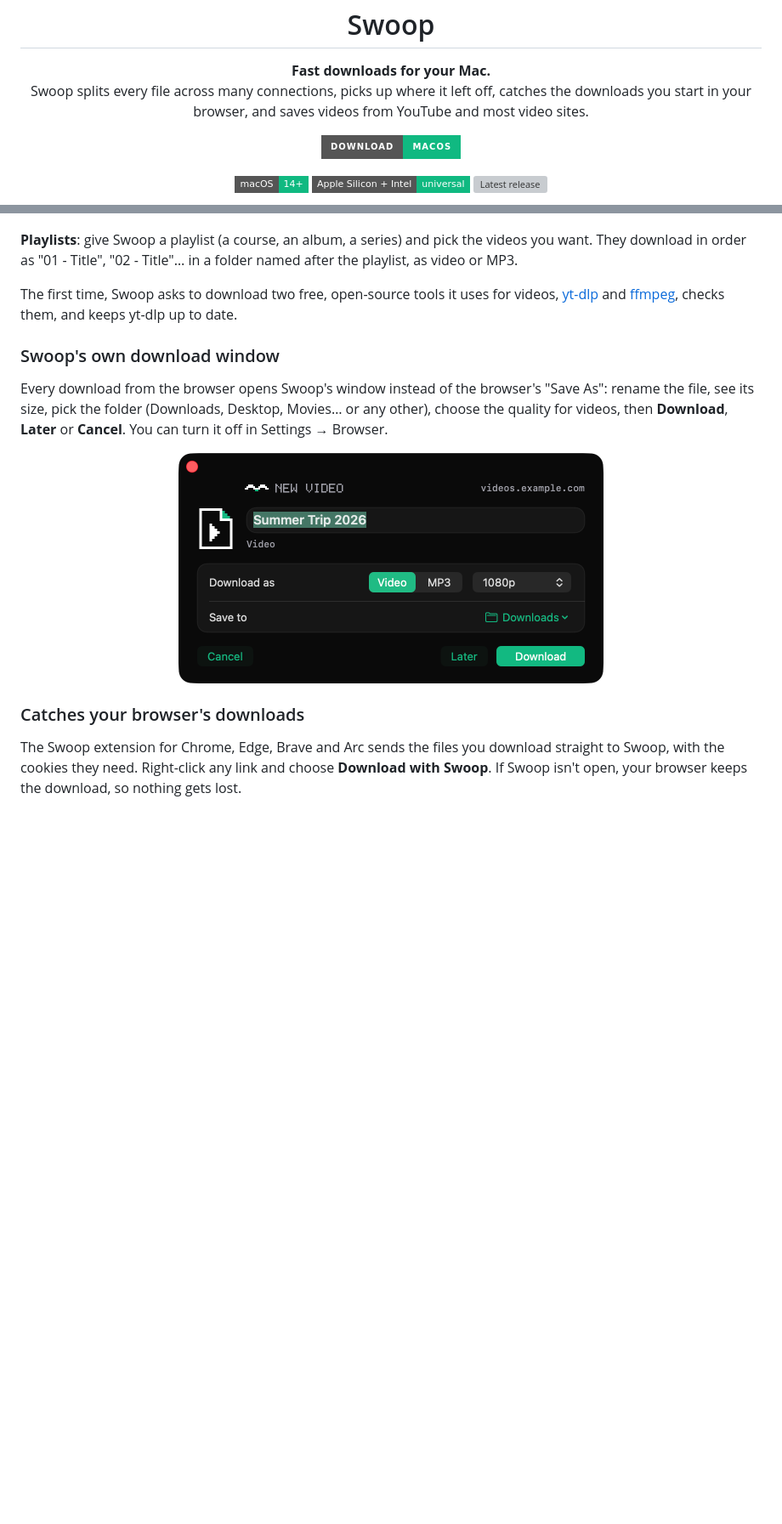
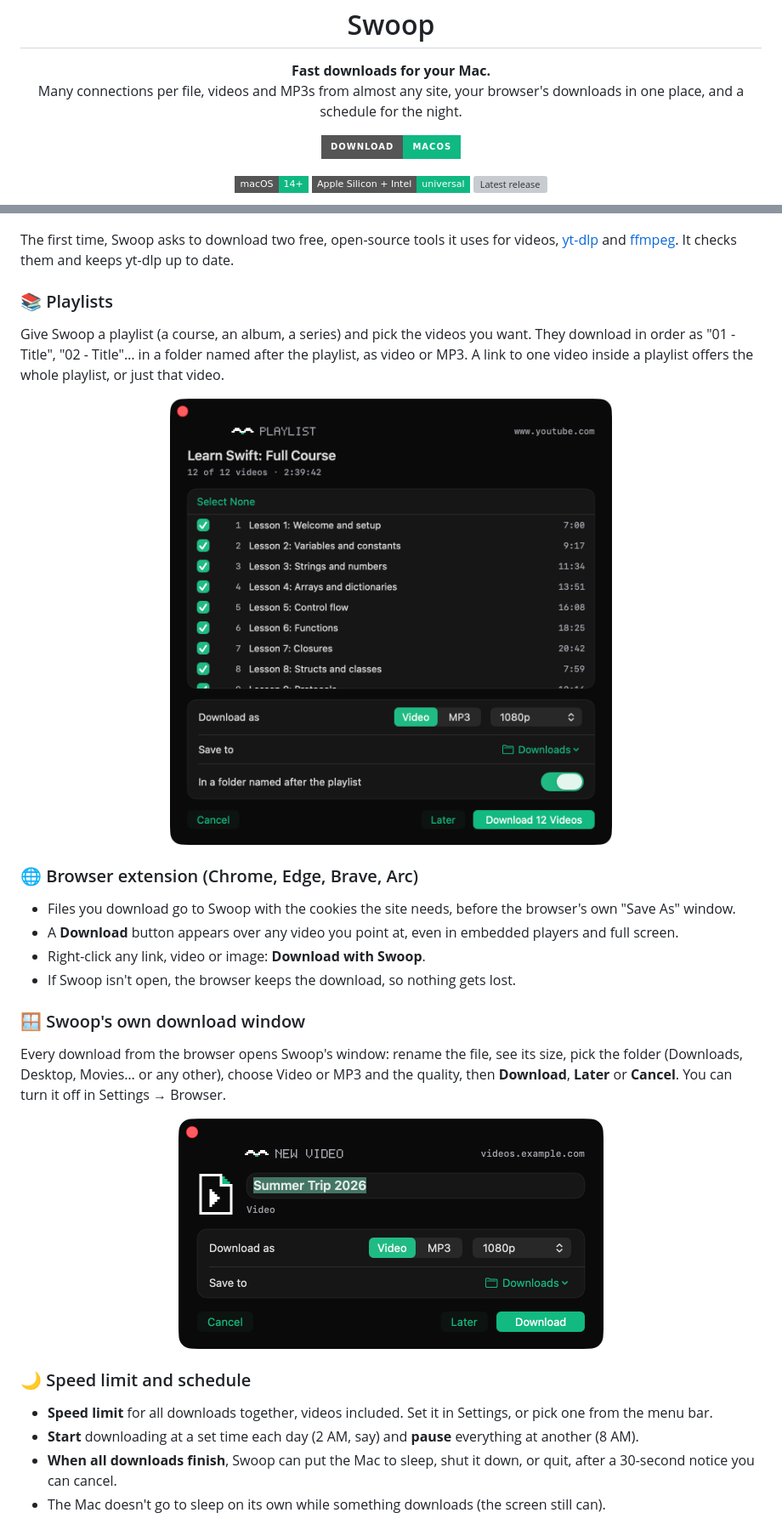
Before and after one commit to kakhaliel/Swoop-Releases, a Markdown page: README.md, 2 parts joined by grey strips. Shown at 85% size. Rendered like a GitHub page; pictures changed too: docs/playlist.png (added); badges without logos; blank space fills up the shorter version; grey boxes are pictures that could not be loaded.

```diff
--- a/README.md
+++ b/README.md
@@ -6,7 +6,7 @@
 
 <p align="center">
   <b>Fast downloads for your Mac.</b><br>
-  Swoop splits every file across many connections, picks up where it left off, catches the downloads you start in your browser, and saves videos from YouTube and most video sites.
+  Many connections per file, videos and MP3s from almost any site, your browser's downloads in one place, and a schedule for the night.
 </p>
 
 <p align="center">
@@ -40,15 +40,27 @@ Point at a video on YouTube, Vimeo, X, Instagram, TikTok or most other sites, in
 
 <p align="center"><img src="docs/video-button.png" alt="The Download button over a video" width="560"></p>
 
-**Playlists**: give Swoop a playlist (a course, an album, a series) and pick the videos you want. They download in order as "01 - Title", "02 - Title"… in a folder named after the playlist, as video or MP3.
+The first time, Swoop asks to download two free, open-source tools it uses for videos, [yt-dlp](https://github.com/yt-dlp/yt-dlp) and [ffmpeg](https://ffmpeg.org). It checks them and keeps yt-dlp up to date.
 
-The first time, Swoop asks to download two free, open-source tools it uses for videos, [yt-dlp](https://github.com/yt-dlp/yt-dlp) and [ffmpeg](https://ffmpeg.org), checks them, and keeps yt-dlp up to date.
+### 📚 Playlists
+Give Swoop a playlist (a course, an album, a series) and pick the videos you want. They download in order as "01 - Title", "02 - Title"… in a folder named after the playlist, as video or MP3. A link to one video inside a playlist offers the whole playlist, or just that video.
 
-### Swoop's own download window
-Every download from the browser opens Swoop's window instead of the browser's "Save As": rename the file, see its size, pick the folder (Downloads, Desktop, Movies… or any other), choose the quality for videos, then **Download**, **Later** or **Cancel**. You can turn it off in Settings → Browser.
+<p align="center"><img src="docs/playlist.png" alt="Picking videos from a playlist" width="520"></p>
+
+### 🌐 Browser extension (Chrome, Edge, Brave, Arc)
+- Files you download go to Swoop with the cookies the site needs, before the browser's own "Save As" window.
+- A **Download** button appears over any video you point at, even in embedded players and full screen.
+- Right-click any link, video or image: **Download with Swoop**.
+- If Swoop isn't open, the browser keeps the download, so nothing gets lost.
+
+### 🪟 Swoop's own download window
+Every download from the browser opens Swoop's window: rename the file, see its size, pick the folder (Downloads, Desktop, Movies… or any other), choose Video or MP3 and the quality, then **Download**, **Later** or **Cancel**. You can turn it off in Settings → Browser.
 
 <p align="center"><img src="docs/download-window.png" alt="Swoop's download window for a video" width="500"></p>
 
-### Catches your browser's downloads
-The Swoop extension for Chrome, Edge, Brave and Arc sends the files you download straight to Swoop, with the cookies they need. Right-click any link and choose **Download with Swoop**. If Swoop isn't open, your browser keeps the download, so nothing gets lost.
+### 🌙 Speed limit and schedule
+- **Speed limit** for all downloads together, videos included. Set it in Settings, or pick one from the menu bar.
+- **Start** downloading at a set time each day (2 AM, say) and **pause** everything at another (8 AM).
+- **When all downloads finish**, Swoop can put the Mac to sleep, shut it down, or quit, after a 30-second notice you can cancel.
+- The Mac doesn't go to sleep on its own while something downloads (the screen still can).
 
```
Also changed, not shown: other parts of README.md (+24 -21 lines), docs/hero.png, docs/menubar.png, docs/schedule.png (added), docs/update.png (added).
